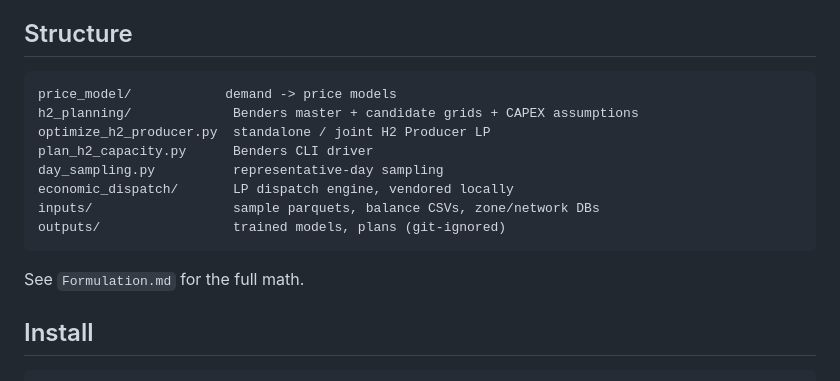
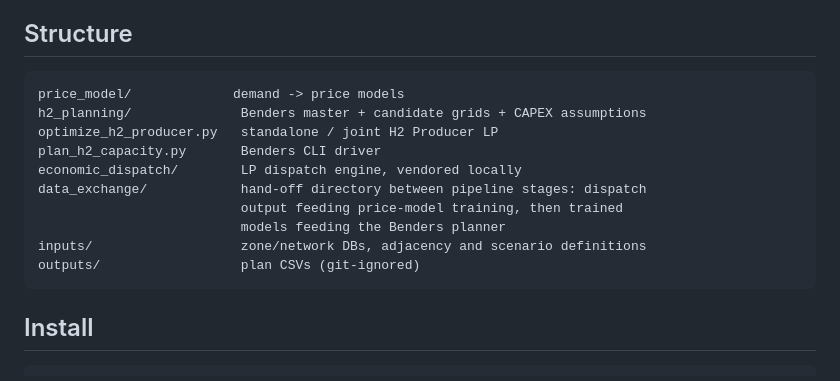
Before and after one commit to Seyed-Amir-Mansouri/Industrial-Site-Investment-Planning, a Markdown page: README.md, the part around one of its changes. Rendered like a GitHub page.

````diff
--- a/README.md
+++ b/README.md
@@ -165,17 +148,17 @@ electrolyser cross-coupling term) and known limitations of the current implement
 ## Structure
 
 ```
-price_model/            demand -> price models
-h2_planning/             Benders master + candidate grids + CAPEX assumptions
-optimize_h2_producer.py  standalone / joint H2 Producer LP
-plan_h2_capacity.py      Benders CLI driver
-day_sampling.py          representative-day sampling
-economic_dispatch/       LP dispatch engine, vendored locally
-inputs/                  sample parquets, balance CSVs, zone/network DBs
-outputs/                 trained models, plans (git-ignored)
+price_model/             demand -> price models
+h2_planning/              Benders master + candidate grids + CAPEX assumptions
+optimize_h2_producer.py   standalone / joint H2 Producer LP
+plan_h2_capacity.py       Benders CLI driver
+economic_dispatch/        LP dispatch engine, vendored locally
+data_exchange/            hand-off directory between pipeline stages: dispatch
+                          output feeding price-model training, then trained
+                          models feeding the Benders planner
+inputs/                   zone/network DBs, adjacency and scenario definitions
+outputs/                  plan CSVs (git-ignored)
 ```
-
-See `Formulation.md` for the full math.
 
 ## Install
 
````
Also changed, not shown: other parts of README.md (+62 -79 lines).
